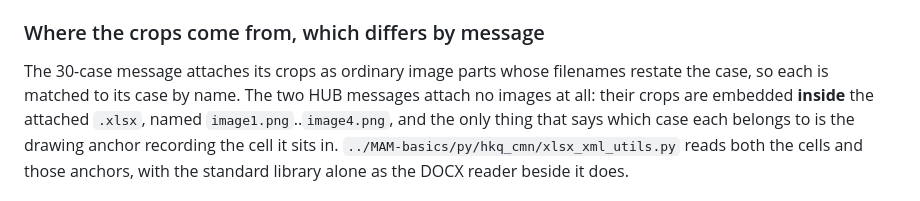
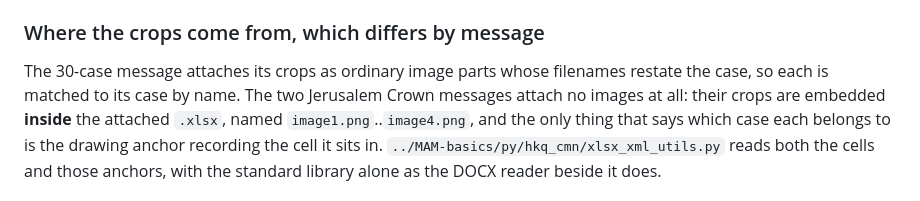
Before and after one commit to bdenckla/holman-ketiv-qere, a Markdown page: README.md, the part around the change. Drawn GitHub-style.

```diff
--- a/README.md
+++ b/README.md
@@ -453,7 +453,7 @@ shape as `uxlc_bracketed_corrections.py`, which does this for the UXLC correctio
 ### Where the crops come from, which differs by message
 
 The 30-case message attaches its crops as ordinary image parts whose filenames
-restate the case, so each is matched to its case by name. The two HUB messages
+restate the case, so each is matched to its case by name. The two Jerusalem Crown messages
 attach no images at all: their crops are embedded **inside** the attached `.xlsx`,
 named `image1.png`..`image4.png`, and the only thing that says which case each
 belongs to is the drawing anchor recording the cell it sits in.
```
Also changed, not shown: CLAUDE.md (+6 -1 lines).
